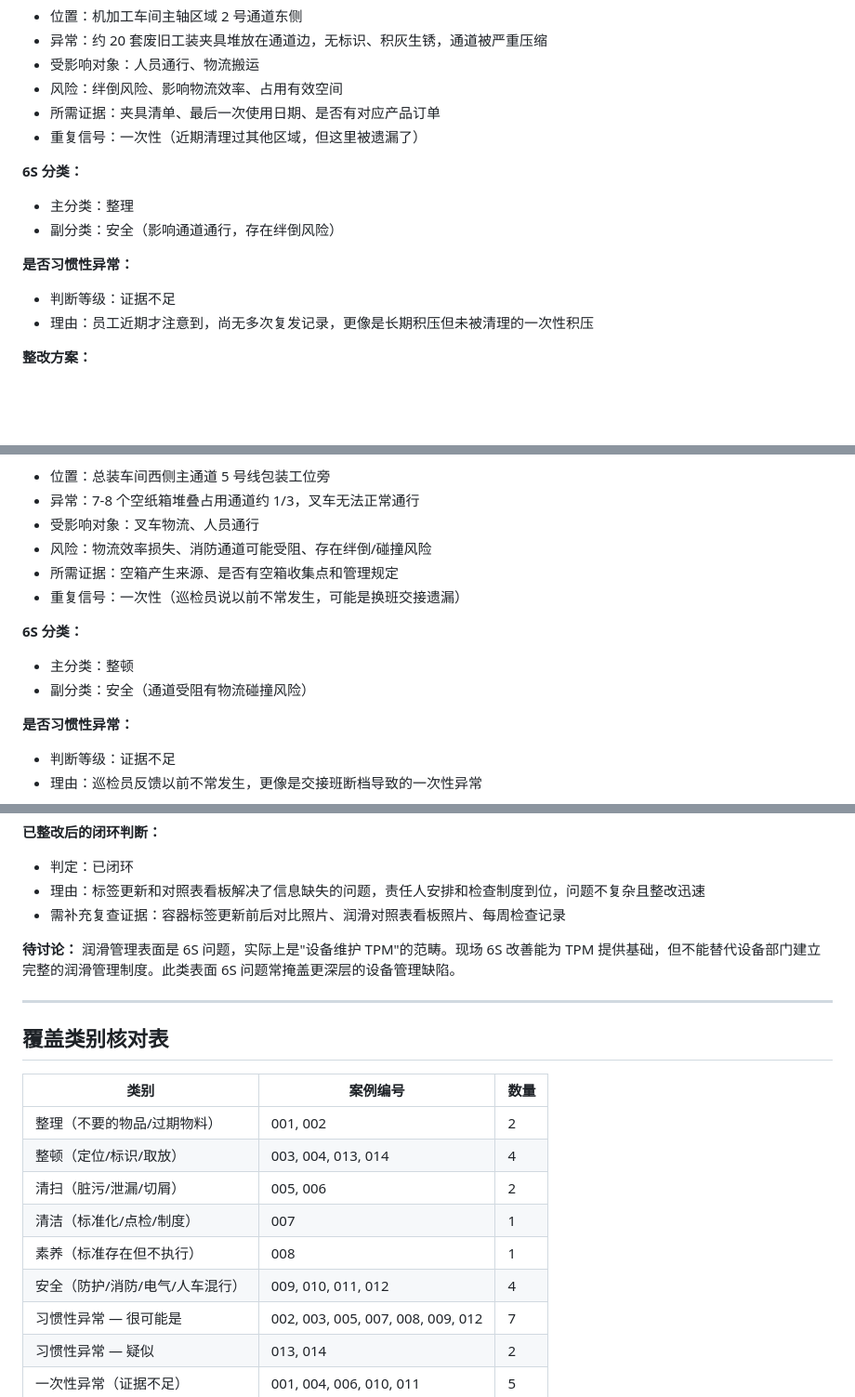
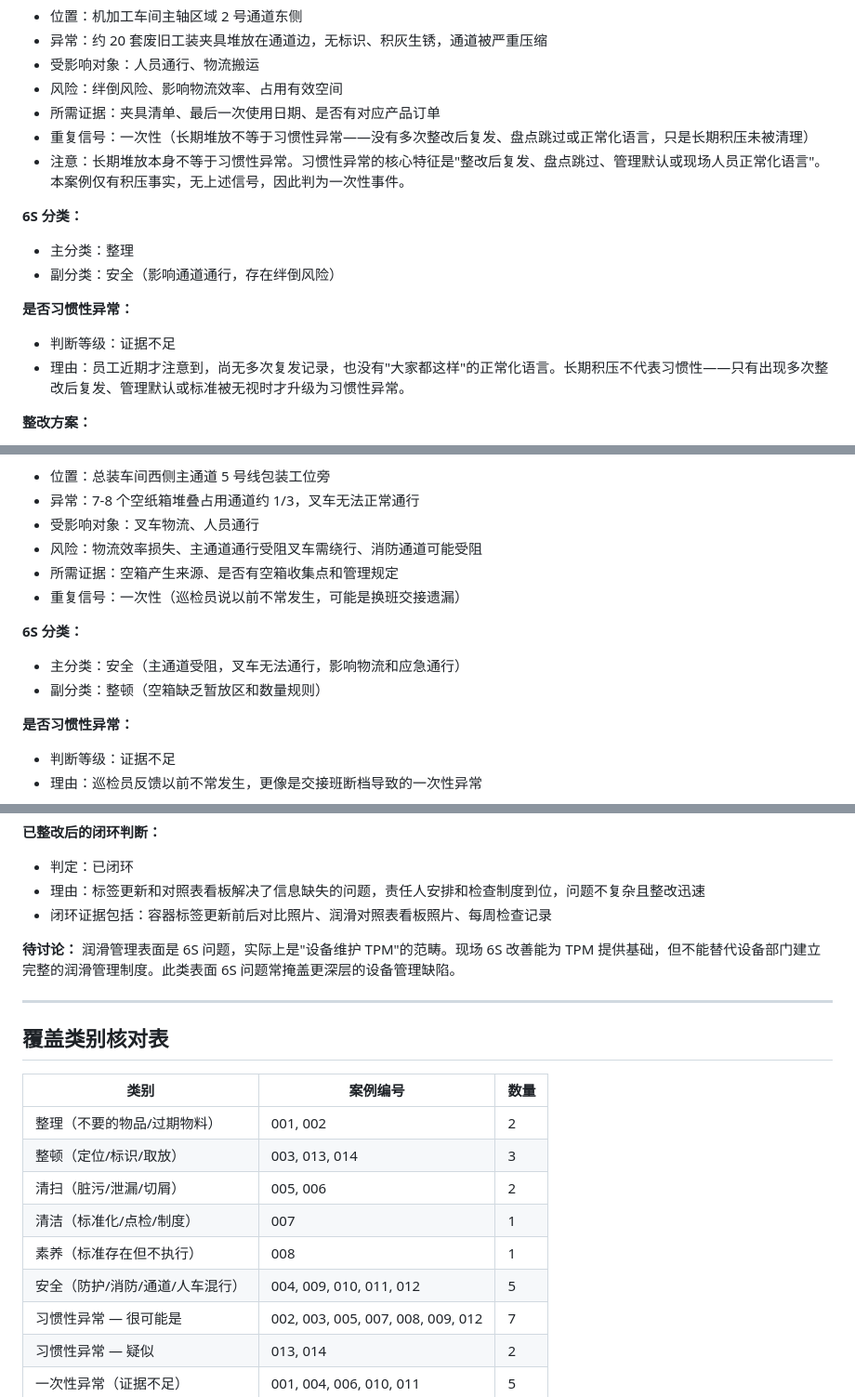
Before and after one commit to YJ-Q/lean-6s-improvement, a Markdown page: examples/cases.md, 3 parts joined by grey strips. Shown at 93% size. GitHub-like rendering; blank space fills up the shorter version.

```diff
--- a/examples/cases.md
+++ b/examples/cases.md
@@ -23,7 +23,8 @@
 - 受影响对象：人员通行、物流搬运
 - 风险：绊倒风险、影响物流效率、占用有效空间
 - 所需证据：夹具清单、最后一次使用日期、是否有对应产品订单
-- 重复信号：一次性（近期清理过其他区域，但这里被遗漏了）
+- 重复信号：一次性（长期堆放不等于习惯性异常——没有多次整改后复发、盘点跳过或正常化语言，只是长期积压未被清理）
+- 注意：长期堆放本身不等于习惯性异常。习惯性异常的核心特征是"整改后复发、盘点跳过、管理默认或现场人员正常化语言"。本案例仅有积压事实，无上述信号，因此判为一次性事件。
 
 **6S 分类：**
 - 主分类：整理
@@ -31,7 +32,7 @@
 
 **是否习惯性异常：**
 - 判断等级：证据不足
-- 理由：员工近期才注意到，尚无多次复发记录，更像是长期积压但未被清理的一次性积压
+- 理由：员工近期才注意到，尚无多次复发记录，也没有"大家都这样"的正常化语言。长期积压不代表习惯性——只有出现多次整改后复发、管理默认或标准被无视时才升级为习惯性异常。
 
 **整改方案：**
 1. 当班班长组织对堆放的夹具进行清点登记，贴上红牌，注明发现日期、数量、位置
@@ -176,13 +177,13 @@
 - 位置：总装车间西侧主通道 5 号线包装工位旁
 - 异常：7-8 个空纸箱堆叠占用通道约 1/3，叉车无法正常通行
 - 受影响对象：叉车物流、人员通行
-- 风险：物流效率损失、消防通道可能受阻、存在绊倒/碰撞风险
+- 风险：物流效率损失、主通道通行受阻叉车需绕行、消防通道可能受阻
 - 所需证据：空箱产生来源、是否有空箱收集点和管理规定
 - 重复信号：一次性（巡检员说以前不常发生，可能是换班交接遗漏）
 
 **6S 分类：**
-- 主分类：整顿
-- 副分类：安全（通道受阻有物流碰撞风险）
+- 主分类：安全（主通道受阻，叉车无法通行，影响物流和应急通行）
+- 副分类：整顿（空箱缺乏暂放区和数量规则）
 
 **是否习惯性异常：**
 - 判断等级：证据不足
@@ -719,7 +722,7 @@ EHS 专员说"去调漆房检查发现，溶剂桶用完后盖子又不盖了，
 **已整改后的闭环判断：**
 - 判定：已闭环
 - 理由：标签更新和对照表看板解决了信息缺失的问题，责任人安排和检查制度到位，问题不复杂且整改迅速
-- 需补充复查证据：容器标签更新前后对比照片、润滑对照表看板照片、每周检查记录
+- 闭环证据包括：容器标签更新前后对比照片、润滑对照表看板照片、每周检查记录
 
 **待讨论：**
 润滑管理表面是 6S 问题，实际上是"设备维护 TPM"的范畴。现场 6S 改善能为 TPM 提供基础，但不能替代设备部门建立完整的润滑管理制度。此类表面 6S 问题常掩盖更深层的设备管理缺陷。
@@ -731,11 +734,11 @@ EHS 专员说"去调漆房检查发现，溶剂桶用完后盖子又不盖了，
 | 类别 | 案例编号 | 数量 |
 |------|----------|------|
 | 整理（不要的物品/过期物料） | 001, 002 | 2 |
-| 整顿（定位/标识/取放） | 003, 004, 013, 014 | 4 |
+| 整顿（定位/标识/取放） | 003, 013, 014 | 3 |
 | 清扫（脏污/泄漏/切屑） | 005, 006 | 2 |
 | 清洁（标准化/点检/制度） | 007 | 1 |
 | 素养（标准存在但不执行） | 008 | 1 |
-| 安全（防护/消防/电气/人车混行） | 009, 010, 011, 012 | 4 |
+| 安全（防护/消防/通道/人车混行） | 004, 009, 010, 011, 012 | 5 |
 | 习惯性异常 — 很可能是 | 002, 003, 005, 007, 008, 009, 012 | 7 |
 | 习惯性异常 — 疑似 | 013, 014 | 2 |
 | 一次性异常（证据不足） | 001, 004, 006, 010, 011 | 5 |
```
Also changed, not shown: other parts of examples/cases.md (+8 -6 lines).
